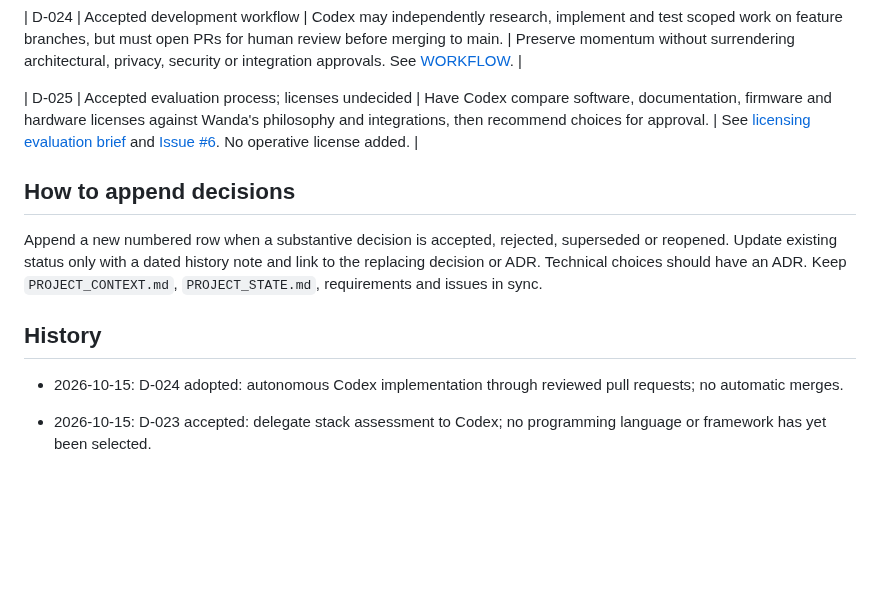
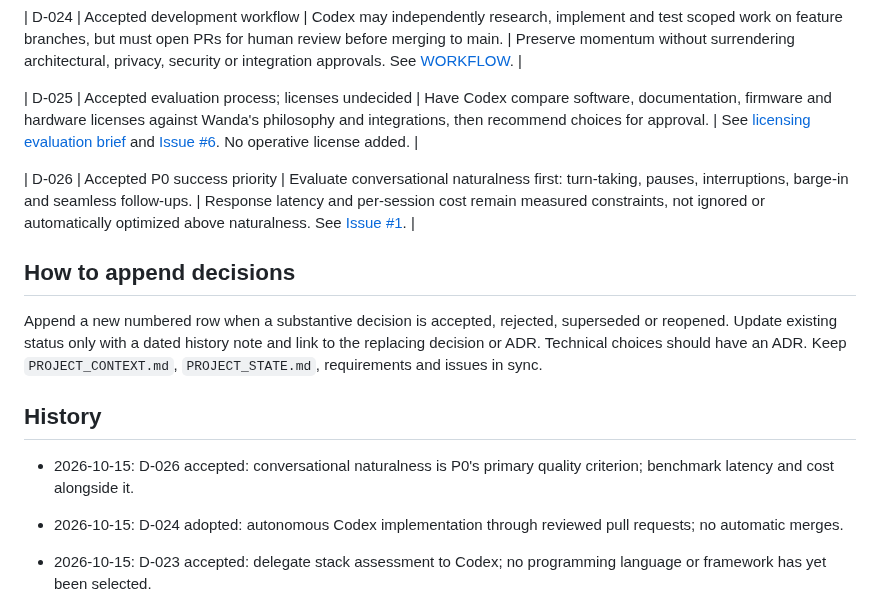
Before and after one commit to arthurlorente/wanda, a Markdown page: docs/DECISION_LOG.md, the part around the change. GitHub-like rendering; blank space fills up the shorter version.

Commit message:
docs: prioritize natural conversation in P0 evaluation

```diff
--- a/docs/DECISION_LOG.md
+++ b/docs/DECISION_LOG.md
@@ -36,11 +36,16 @@ This is an index, not a substitute for ADRs. **Accepted** means an agreed direct
 
 | D-025 | Accepted evaluation process; licenses undecided | Have Codex compare software, documentation, firmware and hardware licenses against Wanda's philosophy and integrations, then recommend choices for approval. | See [licensing evaluation brief](LICENSING_EVALUATION.md) and [Issue #6](https://github.com/arthurlorente/wanda/issues/6). No operative license added. |
 
+| D-026 | Accepted P0 success priority | Evaluate conversational naturalness first: turn-taking, pauses, interruptions, barge-in and seamless follow-ups. | Response latency and per-session cost remain measured constraints, not ignored or automatically optimized above naturalness. See [Issue #1](https://github.com/arthurlorente/wanda/issues/1). |
+
 ## How to append decisions
 
 Append a new numbered row when a substantive decision is accepted, rejected, superseded or reopened. Update existing status only with a dated history note and link to the replacing decision or ADR. Technical choices should have an ADR. Keep `PROJECT_CONTEXT.md`, `PROJECT_STATE.md`, requirements and issues in sync.
 
 ## History
+
+- 2026-10-15: D-026 accepted: conversational naturalness is P0's primary quality criterion; benchmark latency and cost alongside it.
+
 
 - 2026-10-15: D-024 adopted: autonomous Codex implementation through reviewed pull requests; no automatic merges.
 
```
